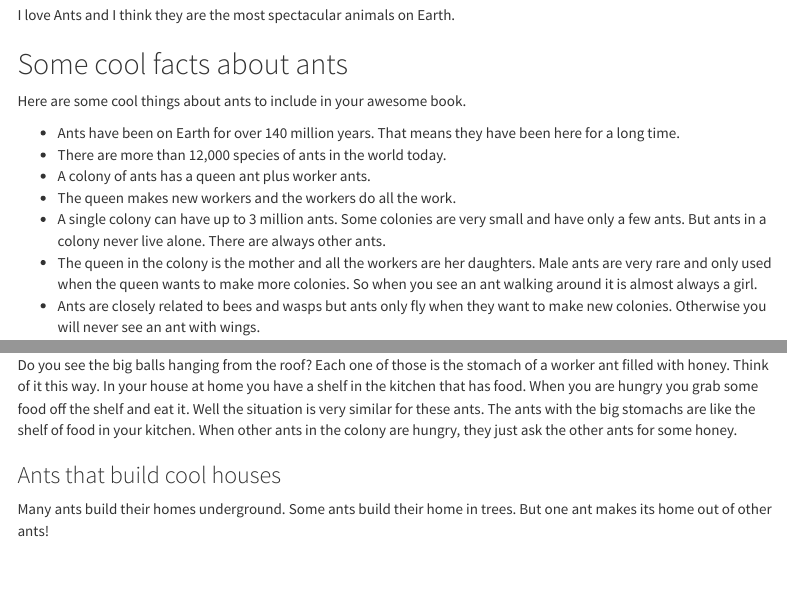
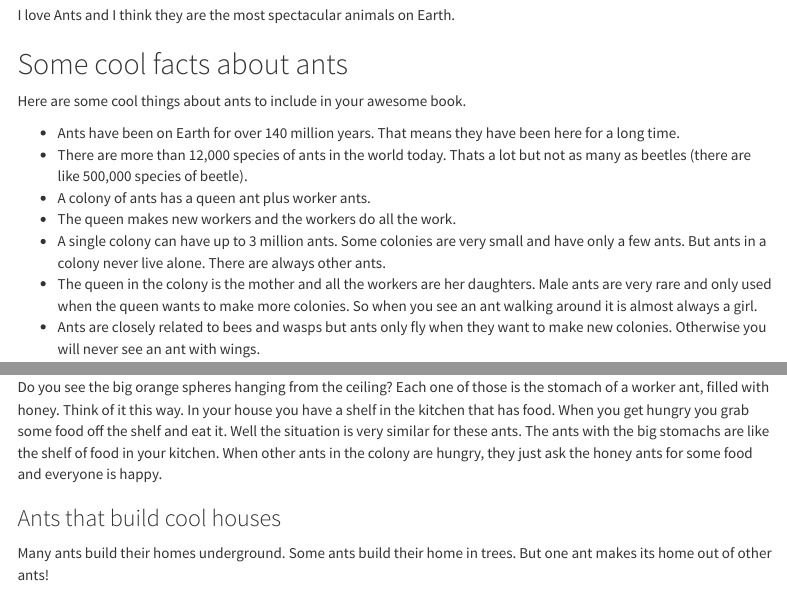
Before and after one commit to istmobiome/istmobiome.github.io, an R Markdown document (ants-for-isabella/isabella.Rmd): the page in a window 1100 px wide, from 150 px down, and a second part further down, joined at a grey line. Rendered offline with R 4.5, knitr and Pandoc, with nearby package versions; menus at the side of the page are left out.

Commit message:
general update

```diff
--- a/ants-for-isabella/isabella.Rmd
+++ b/ants-for-isabella/isabella.Rmd
@@ -34,7 +34,7 @@ I love Ants and I think they are the most spectacular animals on Earth.
 Here are some cool things about ants to include in your awesome book.
 
 * Ants have been on Earth for over 140 million years. That means they have been here for a long time.
-* There are more than 12,000 species of ants in the world today.
+* There are more than 12,000 species of ants in the world today. Thats a lot but not as many as beetles (there are like 500,000 species of beetle).
 * A colony of ants has a queen ant plus worker ants.
 * The queen makes new workers and the workers do all the work.
 * A single colony can have up to 3 million ants. Some colonies are very small and have only a few ants. But ants in a colony never live alone. There are always other ants.
@@ -78,7 +78,7 @@ In the United States there is a very special kind of ant that makes honey. The h
 
 ![](640px-HoneyAnt.jpg)
 
-Do you see the big balls hanging from the roof? Each one of those is the stomach of a worker ant filled with honey. Think of it this way. In your house at home you have a shelf in the kitchen that has food. When you are hungry you grab some food off the shelf and eat it. Well the situation is very similar for these ants. The ants with the big stomachs are like the shelf of food in your kitchen. When other ants in the colony are hungry, they just ask the other ants for some honey.
+Do you see the big orange spheres hanging from the ceiling? Each one of those is the stomach of a worker ant, filled with honey. Think of it this way. In your house you have a shelf in the kitchen that has food. When you get hungry you grab some food off the shelf and eat it. Well the situation is very similar for these ants. The ants with the big stomachs are like the shelf of food in your kitchen. When other ants in the colony are hungry, they just ask the honey ants for some food and everyone is happy.
 
 ### Ants that build cool houses
 
```
Also changed, not shown: neo-bess/web-guide.Rmd (+1 -1 lines), neo-bess/web-guide.html, ants-for-isabella/isabella.Rmd (2 more changed lines), 1 other file.
